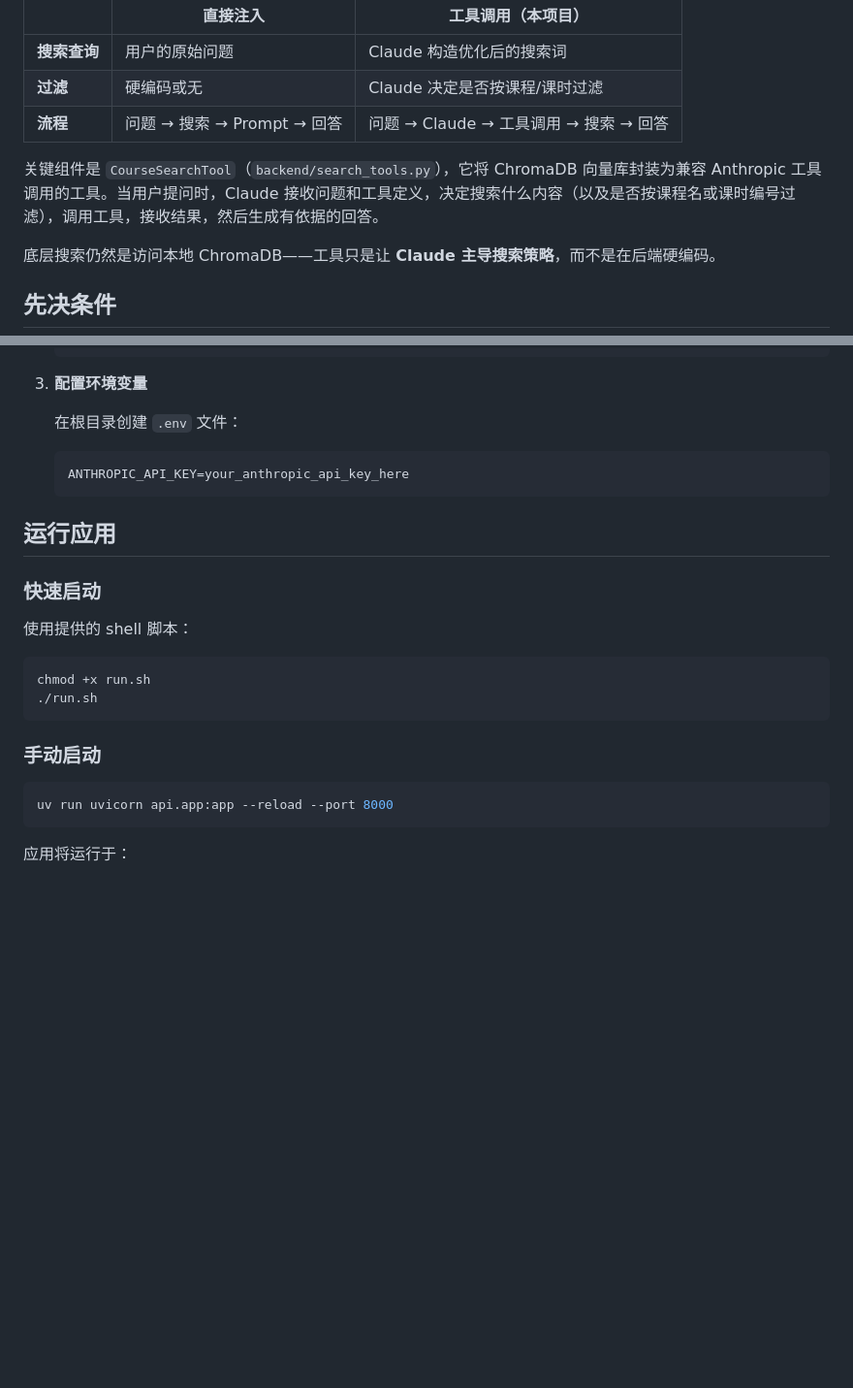
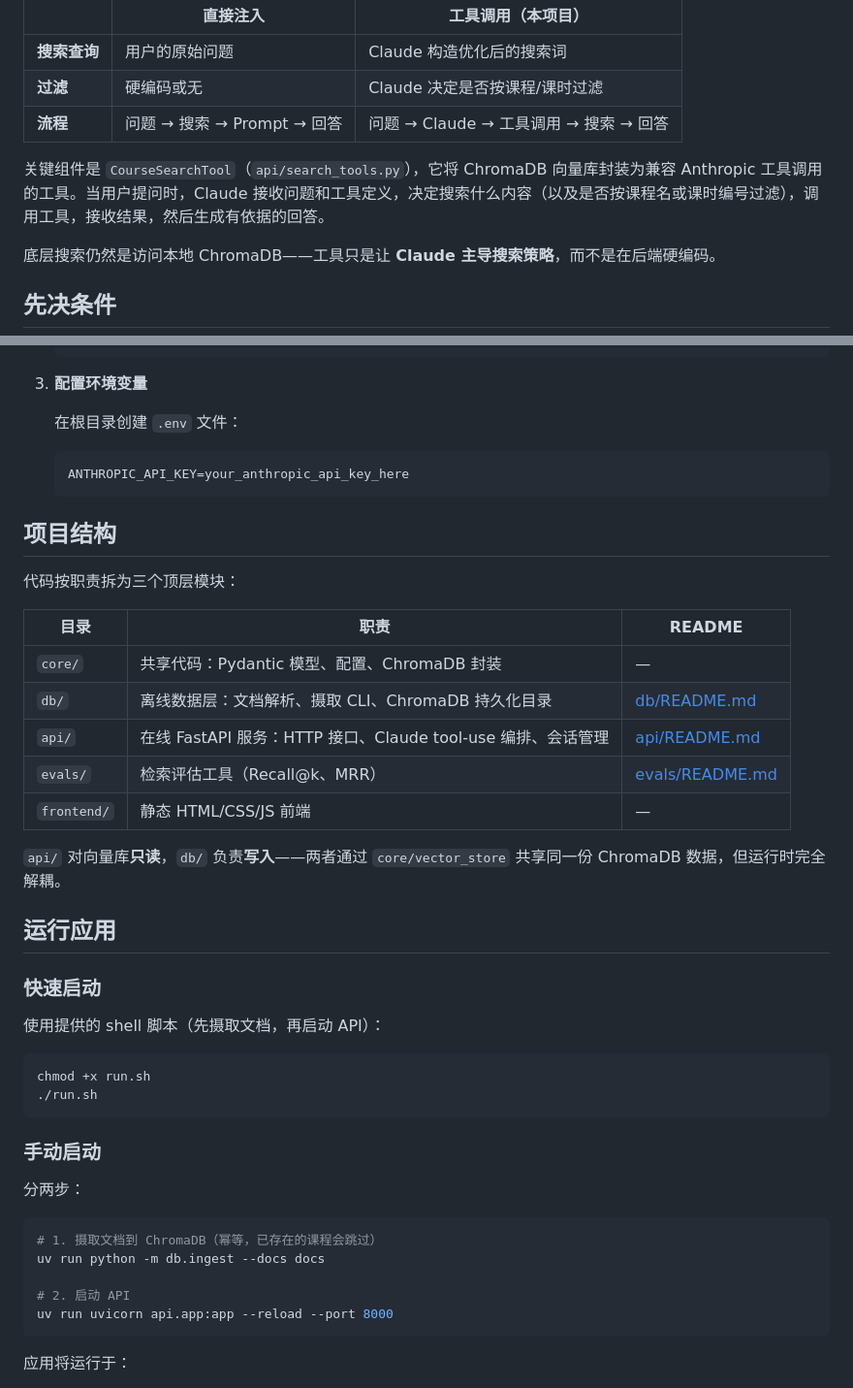
Before and after one commit to brent-wei-liu/rag_chatbot, a Markdown page: README.md, 2 parts joined by grey strips. Shown at 97% size. Rendered like a GitHub page; blank space fills up the shorter version.

Commit message:
docs: update root README for new core/db/api layout

````diff
--- a/README.md
+++ b/README.md
@@ -33,7 +33,7 @@
 | **过滤** | 硬编码或无 | Claude 决定是否按课程/课时过滤 |
 | **流程** | 问题 → 搜索 → Prompt → 回答 | 问题 → Claude → 工具调用 → 搜索 → 回答 |
 
-关键组件是 `CourseSearchTool`（`backend/search_tools.py`），它将 ChromaDB 向量库封装为兼容 Anthropic 工具调用的工具。当用户提问时，Claude 接收问题和工具定义，决定搜索什么内容（以及是否按课程名或课时编号过滤），调用工具，接收结果，然后生成有依据的回答。
+关键组件是 `CourseSearchTool`（`api/search_tools.py`），它将 ChromaDB 向量库封装为兼容 Anthropic 工具调用的工具。当用户提问时，Claude 接收问题和工具定义，决定搜索什么内容（以及是否按课程名或课时编号过滤），调用工具，接收结果，然后生成有依据的回答。
 
 底层搜索仍然是访问本地 ChromaDB——工具只是让 **Claude 主导搜索策略**，而不是在后端硬编码。
 
@@ -63,11 +63,25 @@
    ANTHROPIC_API_KEY=your_anthropic_api_key_here
    ```
 
+## 项目结构
+
+代码按职责拆为三个顶层模块：
+
+| 目录 | 职责 | README |
+|---|---|---|
+| `core/` | 共享代码：Pydantic 模型、配置、ChromaDB 封装 | — |
+| `db/` | 离线数据层：文档解析、摄取 CLI、ChromaDB 持久化目录 | [db/README.md](db/README.md) |
+| `api/` | 在线 FastAPI 服务：HTTP 接口、Claude tool-use 编排、会话管理 | [api/README.md](api/README.md) |
+| `evals/` | 检索评估工具（Recall@k、MRR） | [evals/README.md](evals/README.md) |
+| `frontend/` | 静态 HTML/CSS/JS 前端 | — |
+
+`api/` 对向量库**只读**，`db/` 负责**写入**——两者通过 `core/vector_store` 共享同一份 ChromaDB 数据，但运行时完全解耦。
+
 ## 运行应用
 
 ### 快速启动
 
-使用提供的 shell 脚本：
+使用提供的 shell 脚本（先摄取文档，再启动 API）：
 ```bash
 chmod +x run.sh
 ./run.sh
@@ -75,7 +89,13 @@ chmod +x run.sh
 
 ### 手动启动
 
+分两步：
+
 ```bash
+# 1. 摄取文档到 ChromaDB（幂等，已存在的课程会跳过）
+uv run python -m db.ingest --docs docs
+
+# 2. 启动 API
 uv run uvicorn api.app:app --reload --port 8000
 ```
 
````
